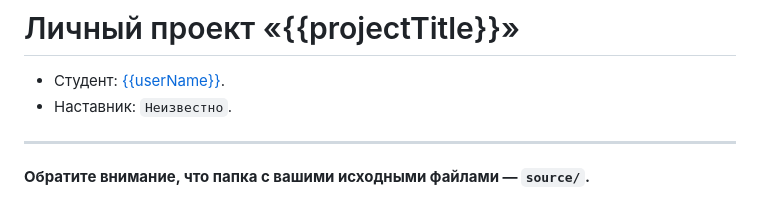
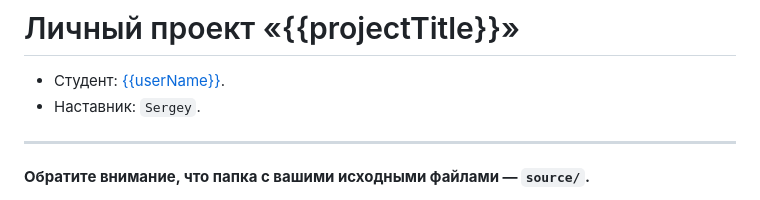
Before and after one commit to SergeyPopenko/Kubai, a Markdown page: cat-energy/Readme.md, the part around the change. Rendered like a GitHub page.

```diff
--- a/cat-energy/Readme.md
+++ b/cat-energy/Readme.md
@@ -1,7 +1,7 @@
 # Личный проект «{{projectTitle}}»
 
 * Студент: [{{userName}}]({{userProfile}}).
-* Наставник: `Неизвестно`.
+* Наставник: `Sergey`.
 
 ---
 
```
